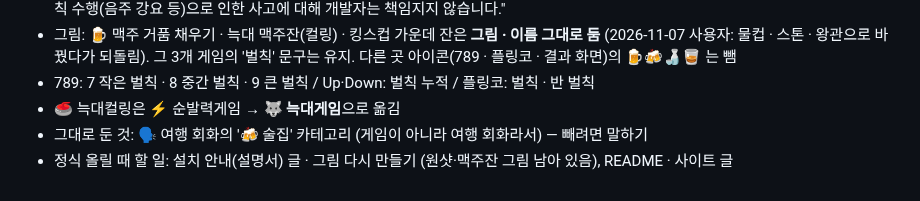
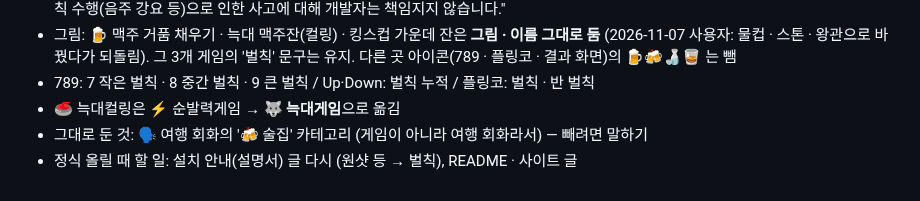
Before and after one commit to wanopro/wolfgames, a Markdown page: docs/BACKLOG.md, the part around the change. Drawn GitHub-style.

Commit message:
BACKLOG: 정식 할 일 정리
Co-Authored-By: Claude Opus 5.5 <noreply@anthropic.com>
Claude-Session: https://claude.ai/code/session_013mN1tc9XfbmBn9GeSidaFd

```diff
--- a/docs/BACKLOG.md
+++ b/docs/BACKLOG.md
@@ -434,4 +434,4 @@
 - 789: 7 작은 벌칙 · 8 중간 벌칙 · 9 큰 벌칙 / Up·Down: 벌칙 누적 / 플링코: 벌칙 · 반 벌칙
 - 🥌 늑대컬링은 ⚡ 순발력게임 → **🐺 늑대게임**으로 옮김
 - 그대로 둔 것: 🗣️ 여행 회화의 '🍻 술집' 카테고리 (게임이 아니라 여행 회화라서) — 빼려면 말하기
-- 정식 올릴 때 할 일: 설치 안내(설명서) 글 · 그림 다시 만들기 (원샷·맥주잔 그림 남아 있음), README · 사이트 글
+- 정식 올릴 때 할 일: 설치 안내(설명서) 글 다시 (원샷 등 → 벌칙), README · 사이트 글
```
